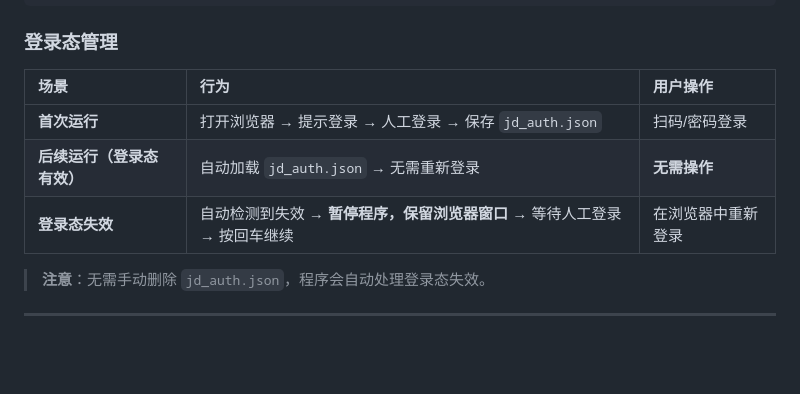
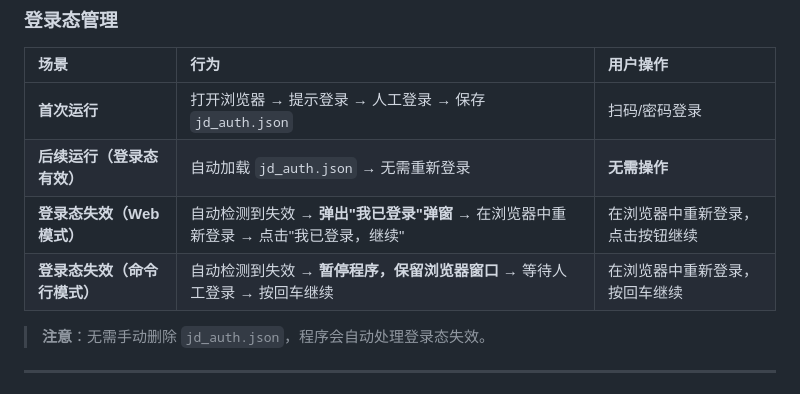
Before and after one commit to Friday-Up/live-tools, a Markdown page: README.md, the part around one of its changes. Drawn GitHub-style; blank space fills up the shorter version.

```diff
--- a/README.md
+++ b/README.md
@@ -160,7 +195,8 @@ python main.py
 |:---|:---|:---|
 | **首次运行** | 打开浏览器 → 提示登录 → 人工登录 → 保存 `jd_auth.json` | 扫码/密码登录 |
 | **后续运行（登录态有效）** | 自动加载 `jd_auth.json` → 无需重新登录 | **无需操作** |
-| **登录态失效** | 自动检测到失效 → **暂停程序，保留浏览器窗口** → 等待人工登录 → 按回车继续 | 在浏览器中重新登录 |
+| **登录态失效（Web 模式）** | 自动检测到失效 → **弹出"我已登录"弹窗** → 在浏览器中重新登录 → 点击"我已登录，继续" | 在浏览器中重新登录，点击按钮继续 |
+| **登录态失效（命令行模式）** | 自动检测到失效 → **暂停程序，保留浏览器窗口** → 等待人工登录 → 按回车继续 | 在浏览器中重新登录，按回车继续 |
 
 > **注意**：无需手动删除 `jd_auth.json`，程序会自动处理登录态失效。
 
```
Also changed, not shown: other parts of README.md (+70 -11 lines).
